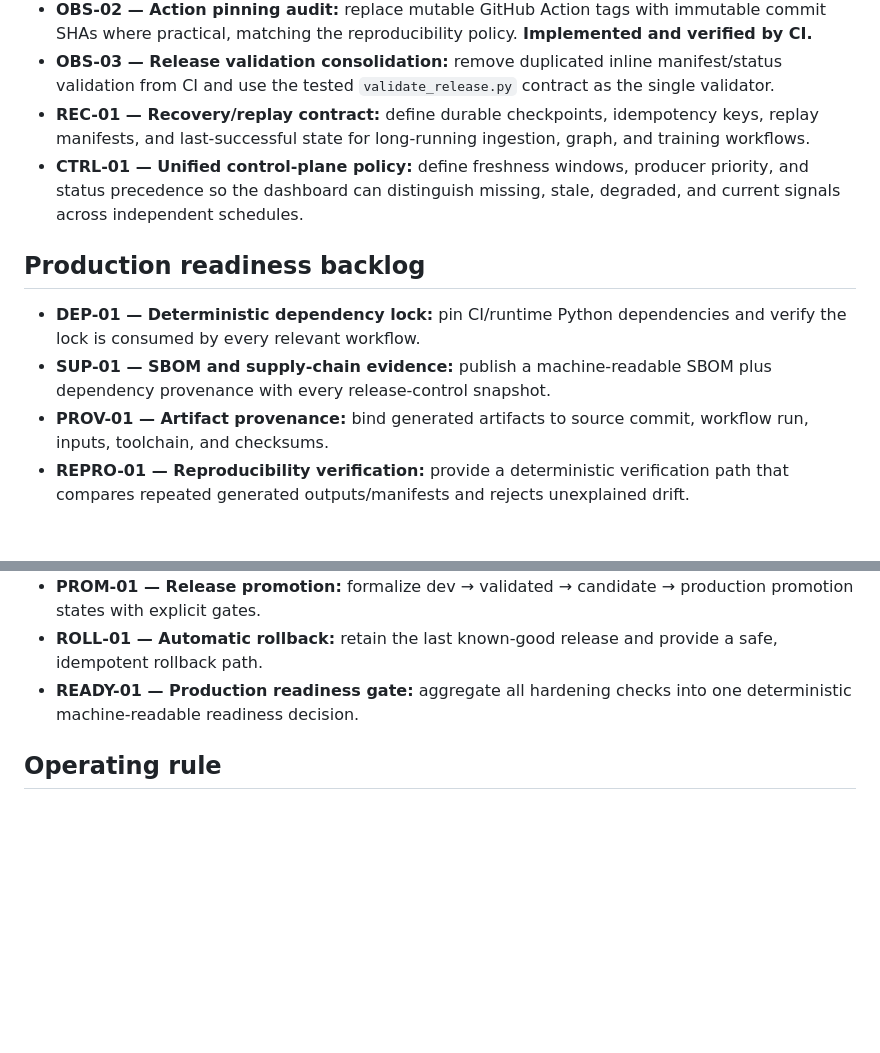
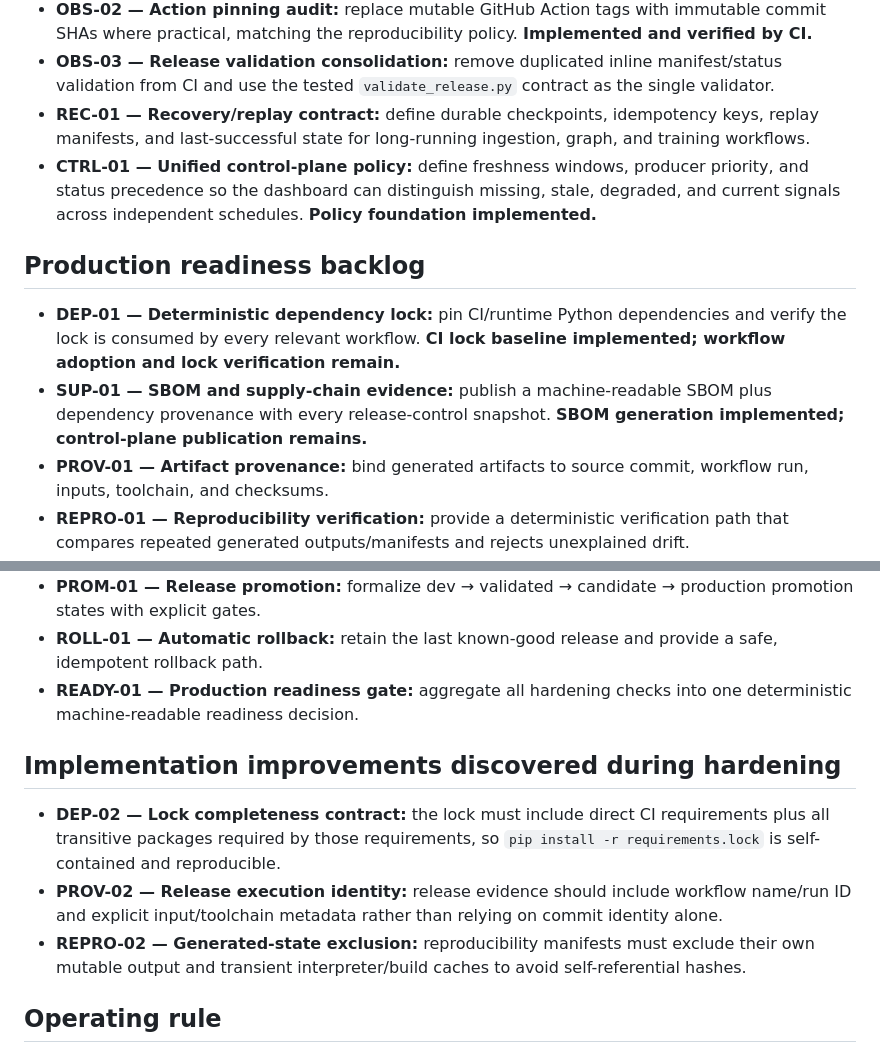
Before and after one commit to JoTalbot/ukraine, a Markdown page: docs/ROADMAP.md, 2 parts joined by grey strips. Drawn GitHub-style; blank space fills up the shorter version.

Commit message:
docs: record hardening improvements before implementation

```diff
--- a/docs/ROADMAP.md
+++ b/docs/ROADMAP.md
@@ -39,12 +39,12 @@ The repository is considered production-ready when every automated data/model re
 - **OBS-02 — Action pinning audit:** replace mutable GitHub Action tags with immutable commit SHAs where practical, matching the reproducibility policy. **Implemented and verified by CI.**
 - **OBS-03 — Release validation consolidation:** remove duplicated inline manifest/status validation from CI and use the tested `validate_release.py` contract as the single validator.
 - **REC-01 — Recovery/replay contract:** define durable checkpoints, idempotency keys, replay manifests, and last-successful state for long-running ingestion, graph, and training workflows.
-- **CTRL-01 — Unified control-plane policy:** define freshness windows, producer priority, and status precedence so the dashboard can distinguish missing, stale, degraded, and current signals across independent schedules.
+- **CTRL-01 — Unified control-plane policy:** define freshness windows, producer priority, and status precedence so the dashboard can distinguish missing, stale, degraded, and current signals across independent schedules. **Policy foundation implemented.**
 
 ## Production readiness backlog
 
-- **DEP-01 — Deterministic dependency lock:** pin CI/runtime Python dependencies and verify the lock is consumed by every relevant workflow.
-- **SUP-01 — SBOM and supply-chain evidence:** publish a machine-readable SBOM plus dependency provenance with every release-control snapshot.
+- **DEP-01 — Deterministic dependency lock:** pin CI/runtime Python dependencies and verify the lock is consumed by every relevant workflow. **CI lock baseline implemented; workflow adoption and lock verification remain.**
+- **SUP-01 — SBOM and supply-chain evidence:** publish a machine-readable SBOM plus dependency provenance with every release-control snapshot. **SBOM generation implemented; control-plane publication remains.**
 - **PROV-01 — Artifact provenance:** bind generated artifacts to source commit, workflow run, inputs, toolchain, and checksums.
 - **REPRO-01 — Reproducibility verification:** provide a deterministic verification path that compares repeated generated outputs/manifests and rejects unexplained drift.
 - **DRIFT-01 — Data drift detection:** monitor schema, row-count, field-distribution, and source-availability drift against versioned baselines.
@@ -55,6 +55,12 @@ The repository is considered production-ready when every automated data/model re
 - **ROLL-01 — Automatic rollback:** retain the last known-good release and provide a safe, idempotent rollback path.
 - **READY-01 — Production readiness gate:** aggregate all hardening checks into one deterministic machine-readable readiness decision.
 
+## Implementation improvements discovered during hardening
+
+- **DEP-02 — Lock completeness contract:** the lock must include direct CI requirements plus all transitive packages required by those requirements, so `pip install -r requirements.lock` is self-contained and reproducible.
+- **PROV-02 — Release execution identity:** release evidence should include workflow name/run ID and explicit input/toolchain metadata rather than relying on commit identity alone.
+- **REPRO-02 — Generated-state exclusion:** reproducibility manifests must exclude their own mutable output and transient interpreter/build caches to avoid self-referential hashes.
+
 ## Operating rule
 
 When a useful improvement is discovered during implementation, add it to this roadmap or an explicit backlog entry before applying it. Do not silently drop product or architecture changes.
```
